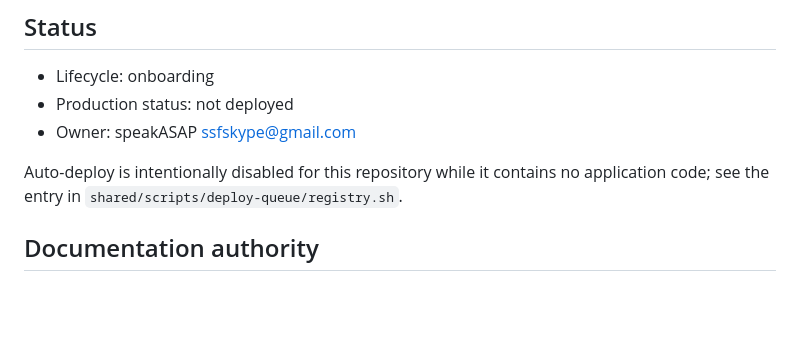
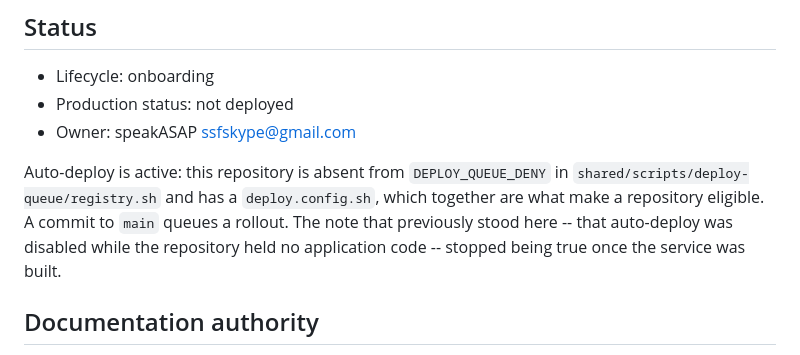
Before and after one commit to speakASAP/screencast-recorder, a Markdown page: README.md, the part around the change. Drawn GitHub-style; blank space fills up the shorter version.

```diff
--- a/README.md
+++ b/README.md
@@ -13,9 +13,12 @@ video without asking the operator to manually find every useful interval.
 - Production status: not deployed
 - Owner: speakASAP <ssfskype@gmail.com>
 
-Auto-deploy is intentionally disabled for this repository while it contains no
-application code; see the entry in
-`shared/scripts/deploy-queue/registry.sh`.
+Auto-deploy is active: this repository is absent from `DEPLOY_QUEUE_DENY` in
+`shared/scripts/deploy-queue/registry.sh` and has a `deploy.config.sh`, which
+together are what make a repository eligible. A commit to `main` queues a
+rollout. The note that previously stood here -- that auto-deploy was disabled
+while the repository held no application code -- stopped being true once the
+service was built.
 
 ## Documentation authority
 
```
Also changed, not shown: SYSTEM.md (+5 -4 lines).
